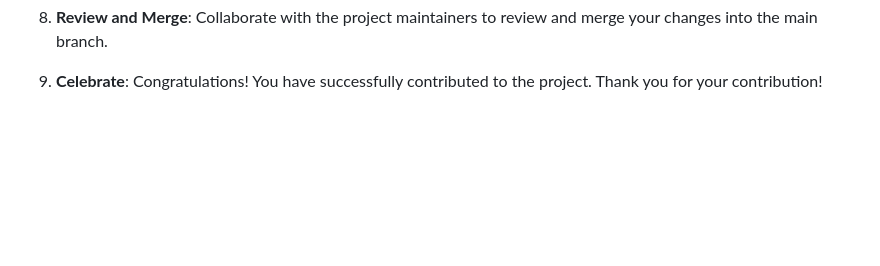
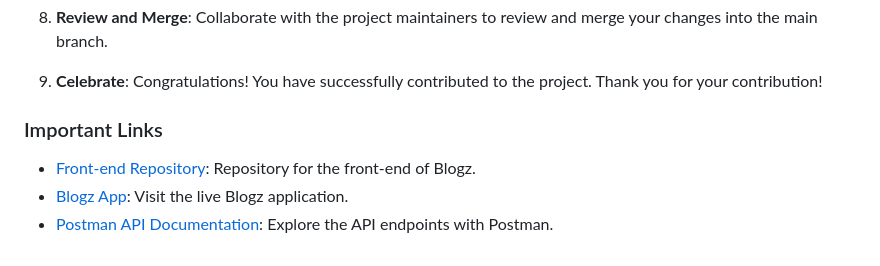
Before and after one commit to Joeljaison391/Blogz-Backend, a Markdown page: README.md, the part around the change. Rendered like a GitHub page; blank space fills up the shorter version.

Commit message:
feat: Add important links to README.md

```diff
--- a/README.md
+++ b/README.md
@@ -368,3 +368,10 @@ Contributions to this project are welcome and encouraged! Here's how you can con
 8. **Review and Merge**: Collaborate with the project maintainers to review and merge your changes into the main branch.
 
 9. **Celebrate**: Congratulations! You have successfully contributed to the project. Thank you for your contribution!
+
+
+### Important Links
+
+- [Front-end Repository](https://github.com/Joeljaison391/Blogz): Repository for the front-end of Blogz.
+- [Blogz App](https://bloggzz.vercel.app/): Visit the live Blogz application.
+- [Postman API Documentation](https://documenter.getpostman.com/view/24899630/2sA3XMj3wX): Explore the API endpoints with Postman.
```
